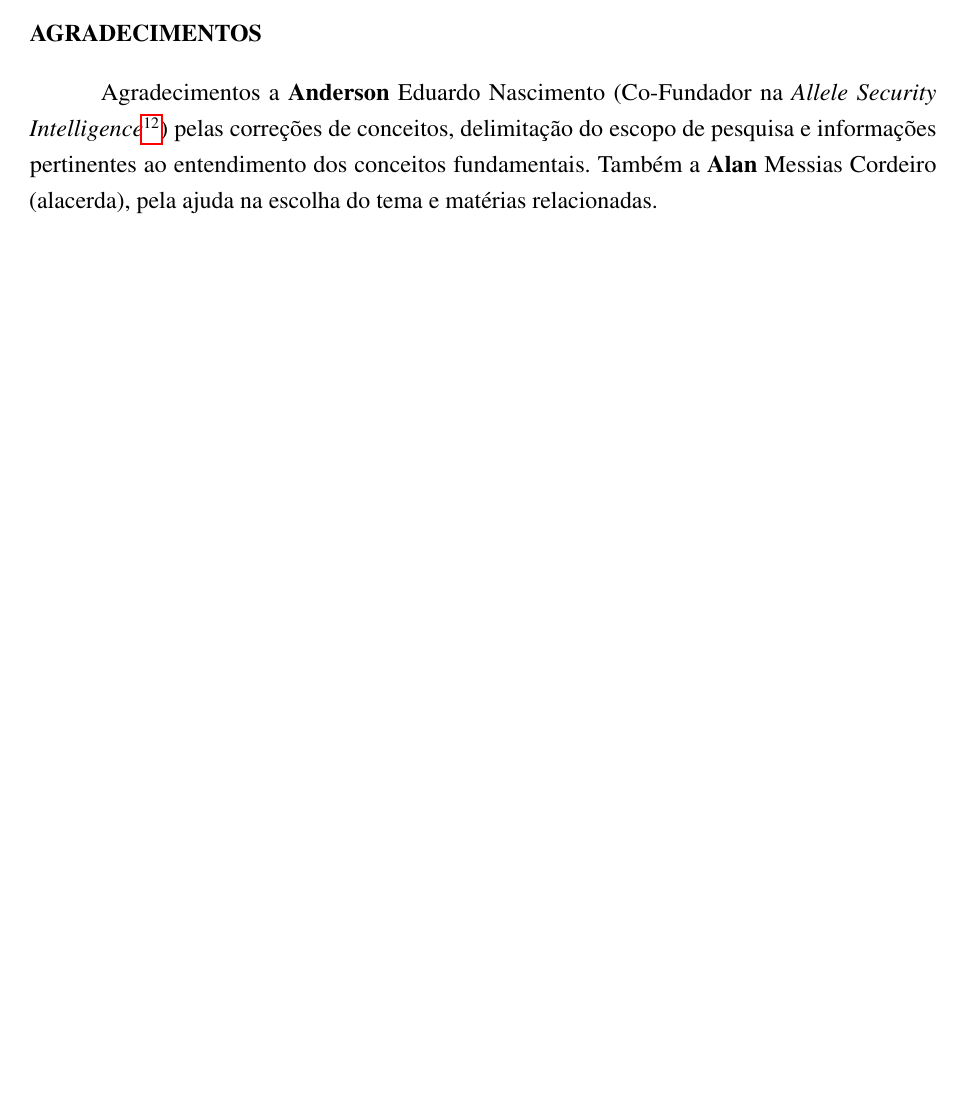
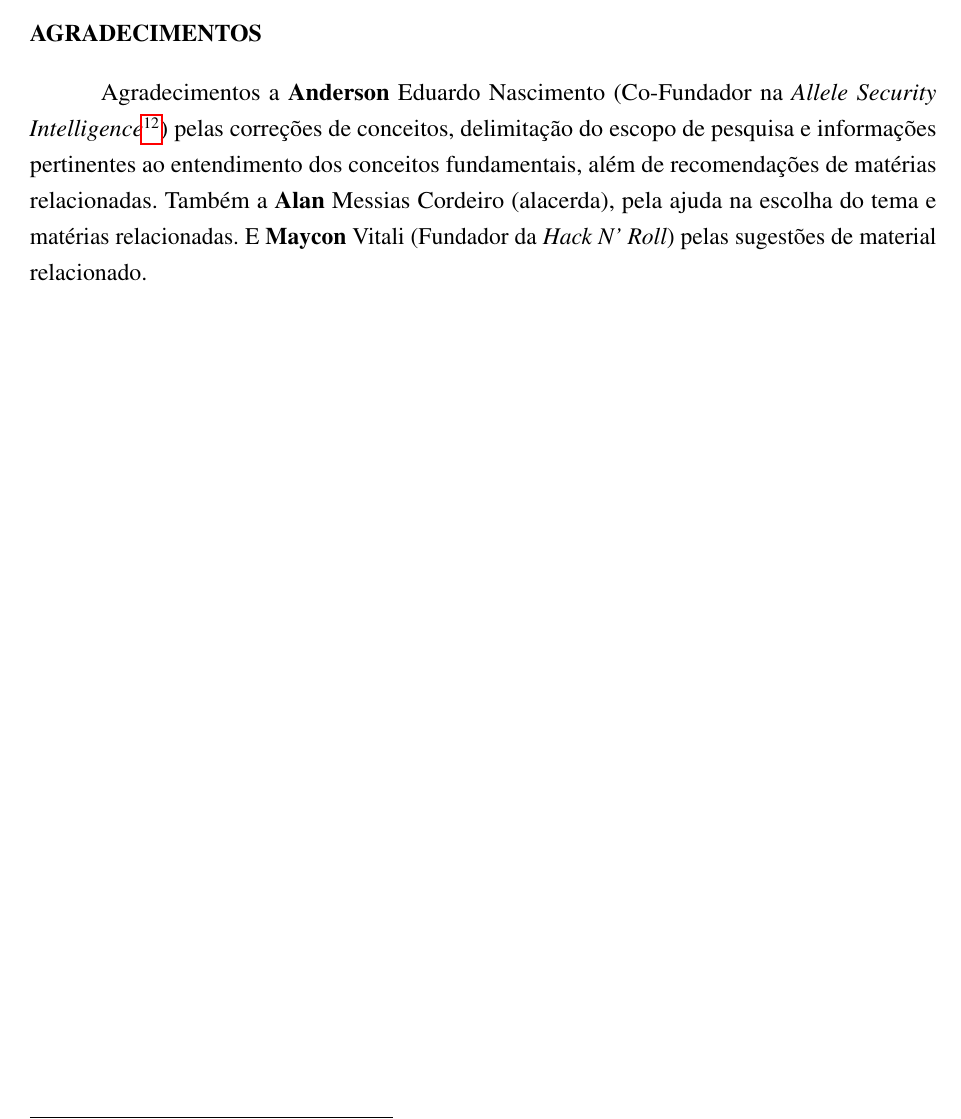
Before and after one commit to rios0rios0/SEPATeX, a LaTeX thesis (Execução Especulativa - Limites da Exploração de Informações Sensíveis/article/document.tex): part of page 23 of 23, cut so that both start at the same text, the shorter picture padded with empty space. Compiled offline with pdfLaTeX.

Commit message:
feat($doc): improved acknowledgments
pack of modifications:
- added acknowledgment

```diff
--- a/Execução Especulativa - Limites da Exploração de Informações Sensíveis/article/document.tex
+++ b/Execução Especulativa - Limites da Exploração de Informações Sensíveis/article/document.tex
@@ -501,7 +501,7 @@ As figuras \ref{lst:02} e \ref{lst:04} contém os códigos utilizados como aplic
 % AGRADECIMENTOS
 % ------------------------------------------------------------------------
 \section*{Agradecimentos}
-Agradecimentos a \textbf{Anderson} Eduardo Nascimento (Co-Fundador na \emph{Allele Security Intelligence}\footnote{Acesso em: \url{https://allelesecurity.com.br}}) pelas correções de conceitos, delimitação do escopo de pesquisa e informações pertinentes ao entendimento dos conceitos fundamentais. Também a \textbf{Alan} Messias Cordeiro (alacerda), pela ajuda na escolha do tema e matérias relacionadas.
+Agradecimentos a \textbf{Anderson} Eduardo Nascimento (Co-Fundador na \emph{Allele Security Intelligence}\footnote{Acesso em: \url{https://allelesecurity.com.br}}) pelas correções de conceitos, delimitação do escopo de pesquisa e informações pertinentes ao entendimento dos conceitos fundamentais, além de recomendações de matérias relacionadas. Também a \textbf{Alan} Messias Cordeiro (alacerda), pela ajuda na escolha do tema e matérias relacionadas. E \textbf{Maycon} Vitali (Fundador da \emph{Hack N' Roll}) pelas sugestões de material relacionado.
 % ------------------------------------------------------------------------
 % FINAL DO DOCUMENTO
 % ------------------------------------------------------------------------
```
